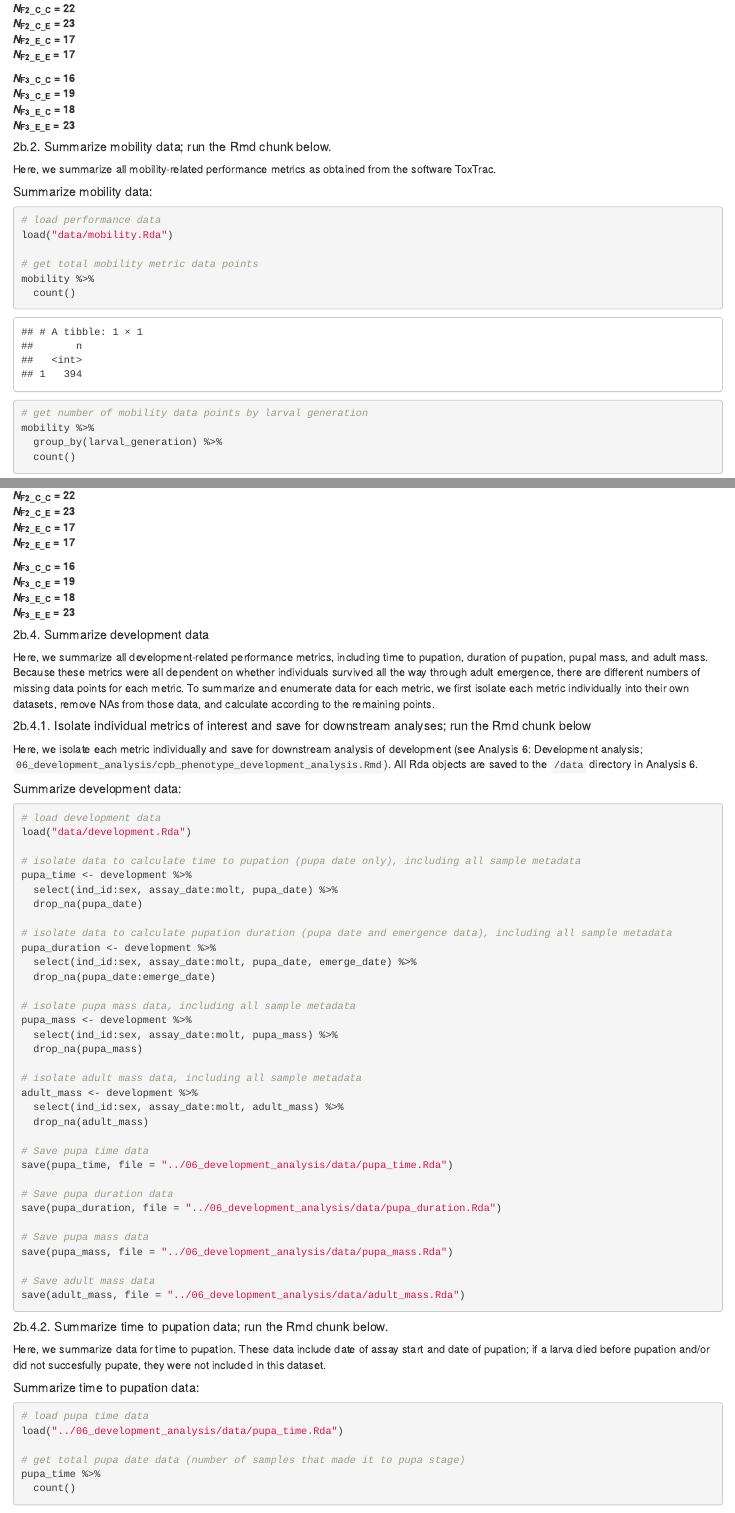
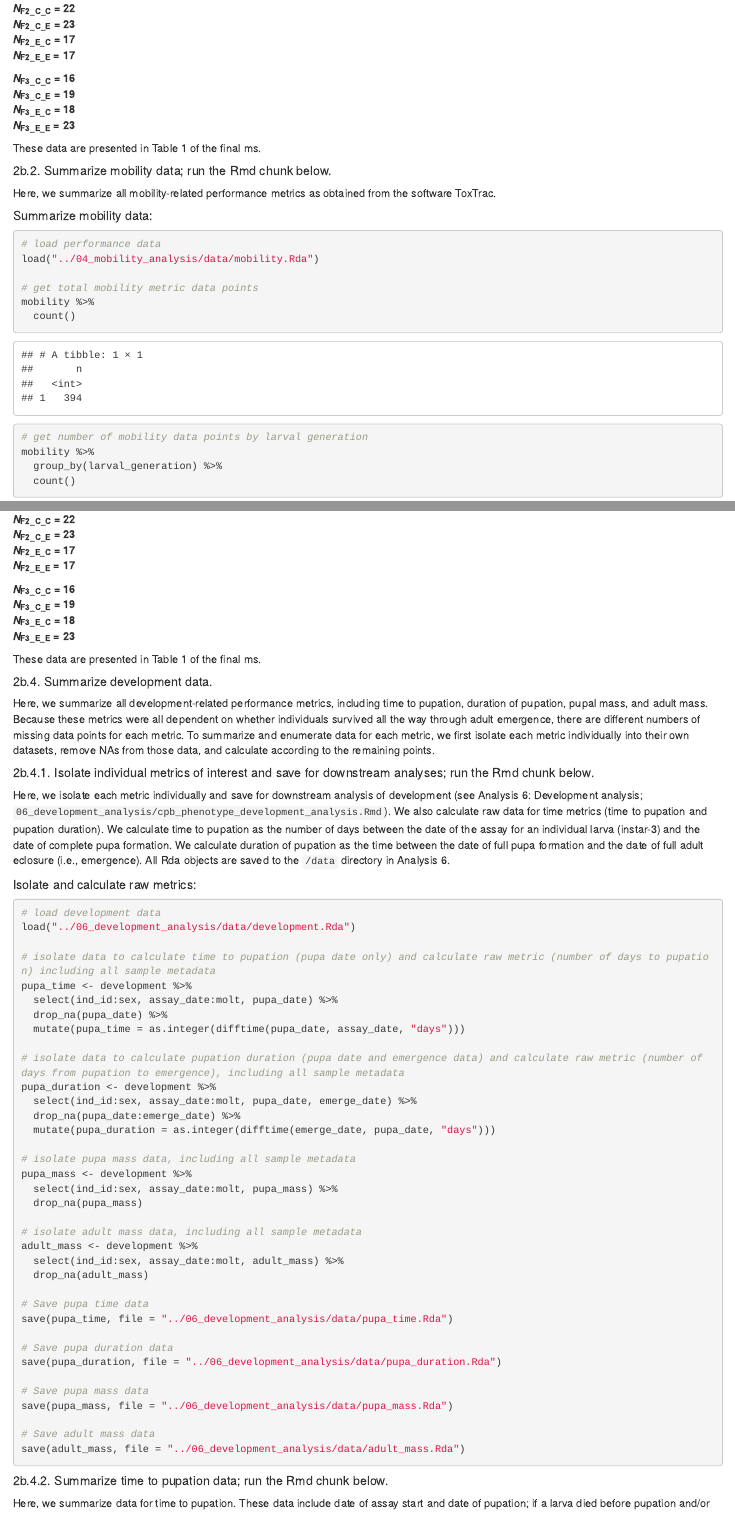
Before and after one commit to jcg5g9/CPB_Phenotype, an R Markdown document (01_data_summary_analysis/cpb_phenotype_data_summary_analysis.Rmd): the page in a window 1100 px wide, from 10010 px down before the commit and from 10040 px down after it, so that both start at the same text, and a second part further down, joined at a grey line. Rendered offline with R 4.5, knitr and Pandoc, with nearby package versions.

Commit message:
summarized all development data

````diff
--- a/01_data_summary_analysis/cpb_phenotype_data_summary_analysis.Rmd
+++ b/01_data_summary_analysis/cpb_phenotype_data_summary_analysis.Rmd
@@ -366,13 +368,15 @@ performance %>%
 <b><i>N</i><sub>F3_E_C</sub> = 18 </b><br>
 <b><i>N</i><sub>F3_E_E</sub> = 23 </b><br>
 
+These data are presented in Table 1 of the final ms.
+
 ##### 2b.2. Summarize mobility data; run the Rmd chunk below.
 Here, we summarize all mobility-related performance metrics as obtained from the software ToxTrac.
 
 ##### Summarize mobility data:
 ```{r}
 # load performance data
-load("data/mobility.Rda")
+load("../04_mobility_analysis/data/mobility.Rda")
 
 # get total mobility metric data points
 mobility %>%
@@ -472,26 +478,30 @@ herbivory %>%
 <b><i>N</i><sub>F3_E_C</sub> = 18 </b><br>
 <b><i>N</i><sub>F3_E_E</sub> = 23 </b><br>
 
-##### 2b.4. Summarize development data
+These data are presented in Table 1 of the final ms.
+
+##### 2b.4. Summarize development data.
 Here, we summarize all development-related performance metrics, including time to pupation, duration of pupation, pupal mass, and adult mass. Because these metrics were all dependent on whether individuals survived all the way through adult emergence, there are different numbers of missing data points for each metric. To summarize and enumerate data for each metric, we first isolate each metric individually into their own datasets, remove NAs from those data, and calculate according to the remaining points.
 
-##### 2b.4.1. Isolate individual metrics of interest and save for downstream analyses; run the Rmd chunk below
-Here, we isolate each metric individually and save for downstream analysis of development (see Analysis 6: Development analysis; `06_development_analysis/cpb_phenotype_development_analysis.Rmd`). All Rda objects are saved to the `/data` directory in Analysis 6.
+##### 2b.4.1. Isolate individual metrics of interest and save for downstream analyses; run the Rmd chunk below.
+Here, we isolate each metric individually and save for downstream analysis of development (see Analysis 6: Development analysis; `06_development_analysis/cpb_phenotype_development_analysis.Rmd`). We also calculate raw data for time metrics (time to pupation and pupation duration). We calculate time to pupation as the number of days between the date of the assay for an individual larva (instar-3) and the date of complete pupa formation. We calculate duration of pupation as the time between the date of full pupa formation and the date of full adult eclosure (i.e., emergence). All Rda objects are saved to the `/data` directory in Analysis 6.
 
-##### Summarize development data:
+##### Isolate and calculate raw metrics:
 ```{r}
 # load development data
-load("data/development.Rda")
+load("../06_development_analysis/data/development.Rda")
 
-# isolate data to calculate time to pupation (pupa date only), including all sample metadata
+# isolate data to calculate time to pupation (pupa date only) and calculate raw metric (number of days to pupation) including all sample metadata
 pupa_time <- development %>%
   select(ind_id:sex, assay_date:molt, pupa_date) %>%
-  drop_na(pupa_date)
+  drop_na(pupa_date) %>%
+  mutate(pupa_time = as.integer(difftime(pupa_date, assay_date, "days")))
 
-# isolate data to calculate pupation duration (pupa date and emergence data), including all sample metadata
+# isolate data to calculate pupation duration (pupa date and emergence data) and calculate raw metric (number of days from pupation to emergence), including all sample metadata
 pupa_duration <- development %>%
   select(ind_id:sex, assay_date:molt, pupa_date, emerge_date) %>%
-  drop_na(pupa_date:emerge_date)
+  drop_na(pupa_date:emerge_date) %>%
+  mutate(pupa_duration = as.integer(difftime(emerge_date, pupa_date, "days")))
 
 # isolate pupa mass data, including all sample metadata
 pupa_mass <- development %>%
--- a/06_development_analysis/cpb_phenotype_development_analysis.Rmd
+++ b/06_development_analysis/cpb_phenotype_development_analysis.Rmd
@@ -24,5 +24,5 @@ library(writexl)
 ```
 
 ## PHASE 1: DATA SUMMARY STATISTICS
-In this phase of the analysis, we calculate raw values for larval development metrics (i.e., time to pupal stage and duration of pupation) and calculate mean, standard deviation, and variance for all metrics (including also pupal mass and adult mass) within experimental groups of interest.
+In this phase of the analysis, we calculate mean, standard deviation, and variance for all metrics (including also pupal mass and adult mass) within experimental groups of interest.
 
@@ -37,11 +28,0 @@ In this step, we calculate time to pupation as the number of days between the da
-# load pupa time data
-load("data/pupa_time.Rda")
-
-# calculate time to pupation ("pupa_time")
-pupa_time <- pupa_time %>%
-  mutate(pupa_time = as.integer(difftime(pupa_date, assay_date, "days")))
-
-# load pupa duration data
-load("data/pupa_duration.Rda")
-
-# calculate duration of pupation ("pupa_duration")
@@ -55,3 +30,4 @@ pupa_duration <- pupa_duration %>%
+In this step, we calculate mean, standard deviation, and variance for larval development metrics (i.e., time to pupation, pupation duration, pupal mass, and adult mass) for all experimental groups.
 
 ##### Calculate summary statistics for larval development data:
 ```{r}
````
Also changed, not shown: 06_development_analysis/data/pupa_duration.Rda, 06_development_analysis/data/pupa_time.Rda, raw_data/~$performance_data.xlsx (deleted), 01_data_summary_analysis/cpb_phenotype_data_summary_analysis.Rmd (14 more changed lines), 06_development_analysis/cpb_phenotype_development_analysis.Rmd (16 more changed lines).
